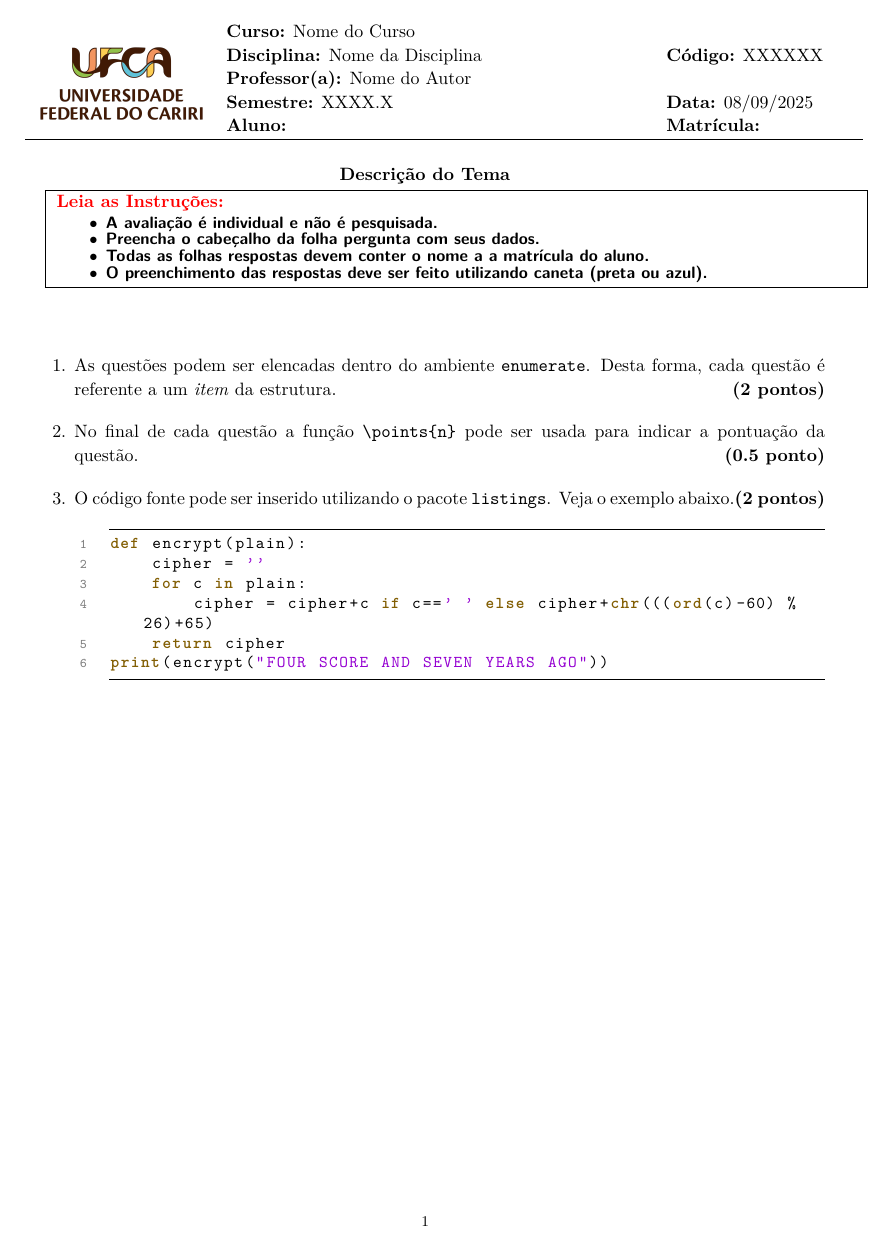
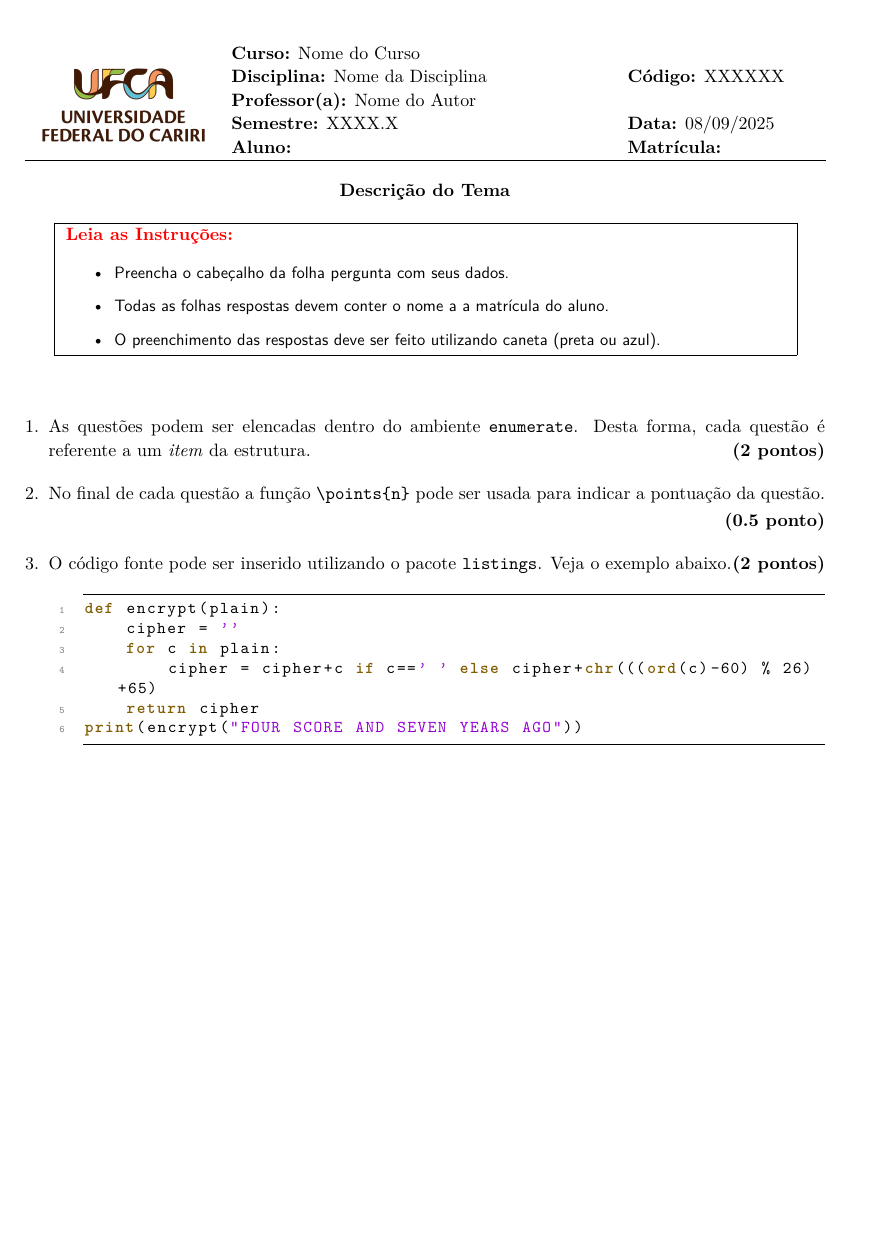
Before and after one commit to laszloncosta/ufca_templates, a LaTeX document (main_prova.tex, which reads ufcatemplates.cls): the whole page. Compiled offline with pdfLaTeX.

Commit message:
Small improvements to make margin more uniform

```diff
--- a/main_prova.tex
+++ b/main_prova.tex
@@ -24,20 +24,20 @@
 
 \begin{document}
     %% Table with the header
+    \thispagestyle{empty}
     \makeheaderexam
 
     %% Space for the instructions
     \fbox{
-        \parbox{\textwidth}{
-            \begin{minipage}{\textwidth}
+        \parbox{.9\textwidth}{
+            \begin{minipage}{.9\textwidth}
                 \makeinstructions
                 {
-                    \begin{instlist}
-                        \item A avaliação é individual e não é pesquisada.
+                    \begin{itemize}
                         \item Preencha o cabeçalho da folha pergunta com seus dados.
-                        \item  Todas as folhas respostas devem conter o nome a a matrícula do aluno.
+                        \item Todas as folhas respostas devem conter o nome a a matrícula do aluno.
                         \item O preenchimento das respostas deve ser feito utilizando caneta (preta ou azul).
-                    \end{instlist}
+                    \end{itemize}
                 }
             \end{minipage}
         }
--- a/ufcatemplates.cls
+++ b/ufcatemplates.cls
@@ -19,10 +19,10 @@
 \def\hw@side{oneside}
 \DeclareOption{oneside}{\def\hw@side{oneside}}
 \DeclareOption{twoside}{\def\hw@side{twoside}}
-\DeclareOption*{\PassOptionsToClass{\CurrentOption}{amsart}}
+\DeclareOption*{\PassOptionsToClass{\CurrentOption}{article}}
 \ProcessOptions\relax
-\LoadClass[\hw@ptsize, \hw@side]{amsart}
-\RequirePackage[a4paper, top=2cm, bottom=2.5cm, left=2cm, right=2cm]{geometry}
+\LoadClass[\hw@ptsize, \hw@side]{article}
+\RequirePackage[a4paper, top=2cm, bottom=2.5cm, left=2cm, right=2cm, centering]{geometry}
 \RequirePackage{lmodern, enumitem}
 \RequirePackage{hwsymb, hwlst, hwcmd}
 
@@ -31,7 +31,8 @@
     label=\arabic*.,     % Numeração "1., 2., ..."
     topsep=1.5ex,        % Espaço antes da lista
     itemsep=2ex,         % Espaço entre os itens (ajuste este valor se desejar)
-    parsep=0.5ex         % Espaço dentro de um item
+    parsep=0.5ex,         % Espaço dentro de um item
+    leftmargin=* % ADICIONE ESTA LINHA para alinhar a lista
 }
 
 \hypersetup {
@@ -61,7 +62,7 @@
 \newcommand{\makeheaderexercise}{
     \begin{table}
         \fontsize{0.38cm}{0.5cm}\selectfont
-        \begin{tabular}{lp{9cm}p{4cm}}
+        \begin{tabular}{lp{8cm}p{4cm}}
         \multirow{5}{*}{\includegraphics[scale=0.25]{logoUFCA.png}} & &\\
                 & \multicolumn{2}{l}{\textbf{Curso:} \graduate{} } \\
                 & \textbf{Disciplina:} \course{} & \textbf{Código:} \codeCourse{}             \\
@@ -78,9 +79,10 @@
 }
 
 \newcommand{\makeheaderexam}{
-    \begin{table}
+    \thispagestyle{empty} % Garante que a primeira página não tem número
+    \begin{center} % Centraliza o cabeçalho
         \fontsize{0.38cm}{0.5cm}\selectfont
-        \begin{tabular}{lp{9cm}p{4cm}}
+        \begin{tabular}{lp{8cm}p{4cm}}
         \multirow{5}{*}{\includegraphics[scale=0.25]{logoUFCA.png}} & \multicolumn{2}{l}{\textbf{Curso:} \graduate{}}   \\
                 & \textbf{Disciplina:} \course{} & \textbf{Código:} \codeCourse{}             \\
                 & \multicolumn{2}{l}{\textbf{Professor(a):} \prof{}}                 \\
@@ -88,12 +90,11 @@
                 & \textbf{Aluno:} \student{} & \textbf{Matrícula:} \registration{}  \\
                 \hline
         \end{tabular}
-        \end{table}
-        \vspace{4cm}
-        \fontsize{0.38cm}{0.5cm}\selectfont
-        \begin{center}
-            \centering{\textbf{\theme{}}}
-        \end{center}
+    \end{center}
+    \fontsize{0.38cm}{0.5cm}\selectfont
+    \begin{center}
+        \textbf{\theme{}}
+    \end{center}
 }
 
 
```
Also changed, not shown: main_exercicio.tex (+3 -1 lines), main_prova.tex (5 more changed lines).
